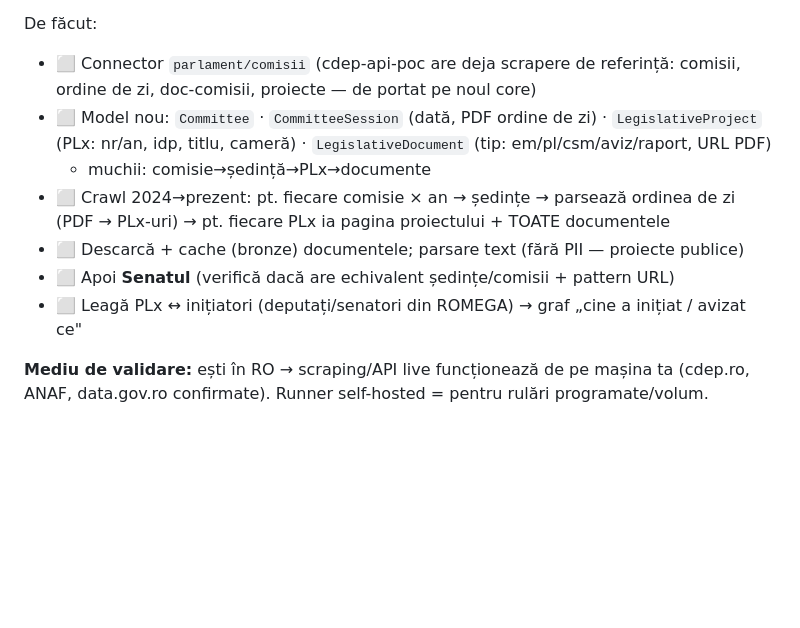
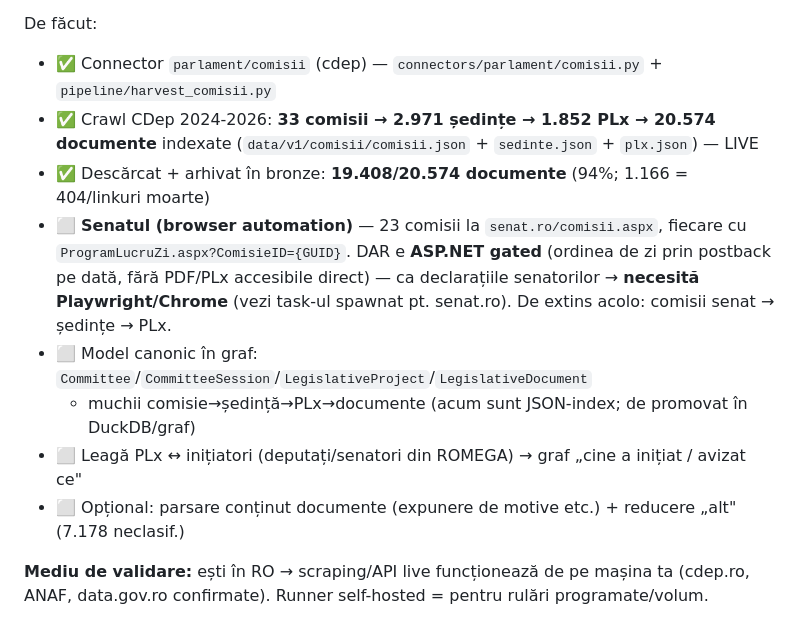
Before and after one commit to Endimion2k/solomonar, a Markdown page: STATE.md, the part around the change. Rendered like a GitHub page; blank space fills up the shorter version.

Commit message:
docs(state): Faza 7 comisii CDep GATA (index+19408 docs); senat = browser automation
CDep: 33 comisii/2971 sedinte/1852 PLx/20574 docs (19408 arhivate). Senat: 23 comisii gasite dar
ASP.NET gated (ProgramLucruZi postback) -> necesita Playwright (de extins in task-ul senat spawnat).

Co-Authored-By: Claude Opus 4.8 (1M context) <noreply@anthropic.com>

```diff
--- a/STATE.md
+++ b/STATE.md
@@ -146,16 +146,18 @@ Structura cdep.ro (URL-uri confirmate de owner):
    - + alte avize / rapoarte (număr variabil)
 
 De făcut:
-- ⬜ Connector `parlament/comisii` (cdep-api-poc are deja scrapere de referință: comisii, ordine
-  de zi, doc-comisii, proiecte — de portat pe noul core)
-- ⬜ Model nou: `Committee` · `CommitteeSession` (dată, PDF ordine de zi) · `LegislativeProject`
-  (PLx: nr/an, idp, titlu, cameră) · `LegislativeDocument` (tip: em/pl/csm/aviz/raport, URL PDF)
-  + muchii: comisie→ședință→PLx→documente
-- ⬜ Crawl 2024→prezent: pt. fiecare comisie × an → ședințe → parsează ordinea de zi (PDF → PLx-uri)
-  → pt. fiecare PLx ia pagina proiectului + TOATE documentele
-- ⬜ Descarcă + cache (bronze) documentele; parsare text (fără PII — proiecte publice)
-- ⬜ Apoi **Senatul** (verifică dacă are echivalent ședințe/comisii + pattern URL)
+- ✅ Connector `parlament/comisii` (cdep) — `connectors/parlament/comisii.py` + `pipeline/harvest_comisii.py`
+- ✅ Crawl CDep 2024-2026: **33 comisii → 2.971 ședințe → 1.852 PLx → 20.574 documente** indexate
+  (`data/v1/comisii/comisii.json` + `sedinte.json` + `plx.json`) — LIVE
+- ✅ Descărcat + arhivat în bronze: **19.408/20.574 documente** (94%; 1.166 = 404/linkuri moarte)
+- ⬜ **Senatul (browser automation)** — 23 comisii la `senat.ro/comisii.aspx`, fiecare cu
+  `ProgramLucruZi.aspx?ComisieID={GUID}`. DAR e **ASP.NET gated** (ordinea de zi prin postback pe
+  dată, fără PDF/PLx accesibile direct) — ca declarațiile senatorilor → **necesită Playwright/Chrome**
+  (vezi task-ul spawnat pt. senat.ro). De extins acolo: comisii senat → ședințe → PLx.
+- ⬜ Model canonic în graf: `Committee`/`CommitteeSession`/`LegislativeProject`/`LegislativeDocument`
+  + muchii comisie→ședință→PLx→documente (acum sunt JSON-index; de promovat în DuckDB/graf)
 - ⬜ Leagă PLx ↔ inițiatori (deputați/senatori din ROMEGA) → graf „cine a inițiat / avizat ce"
+- ⬜ Opțional: parsare conținut documente (expunere de motive etc.) + reducere „alt" (7.178 neclasif.)
 
 **Mediu de validare:** ești în RO → scraping/API live funcționează de pe mașina ta (cdep.ro, ANAF, data.gov.ro confirmate). Runner self-hosted = pentru rulări programate/volum.
 
```
